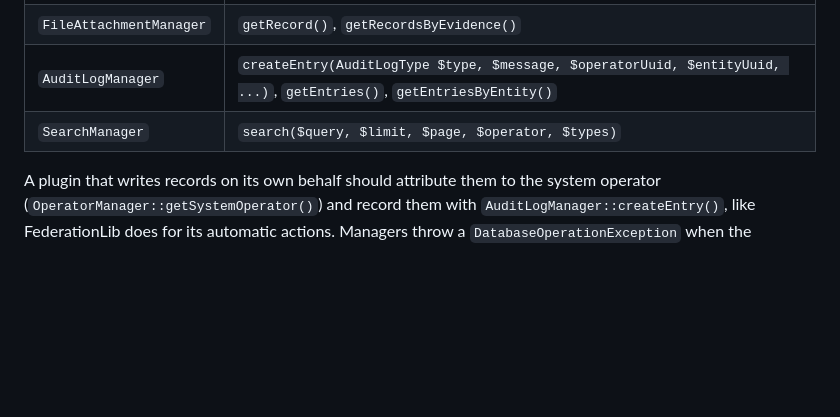
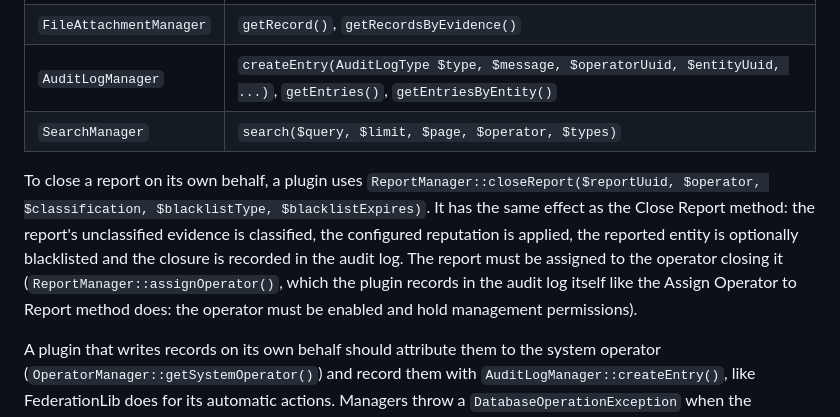
Before and after one commit to nosial/FederationLib, a Markdown page: PLUGINS.md, the part around the change. Rendered like a GitHub page; blank space fills up the shorter version.

```diff
--- a/PLUGINS.md
+++ b/PLUGINS.md
@@ -671,6 +671,13 @@ produce `RECORD_CHANGE` events like FederationLib's own writes do. The most usef
 | `AuditLogManager`       | `createEntry(AuditLogType $type, $message, $operatorUuid, $entityUuid, ...)`, `getEntries()`, `getEntriesByEntity()`                                                                                                                                                       |
 | `SearchManager`         | `search($query, $limit, $page, $operator, $types)`                                                                                                                                                                                                                         |
 
+To close a report on its own behalf, a plugin uses `ReportManager::closeReport($reportUuid, $operator, $classification,
+$blacklistType, $blacklistExpires)`. It has the same effect as the Close Report method: the report's unclassified
+evidence is classified, the configured reputation is applied, the reported entity is optionally blacklisted and the
+closure is recorded in the audit log. The report must be assigned to the operator closing it
+(`ReportManager::assignOperator()`, which the plugin records in the audit log itself like the Assign Operator to Report
+method does: the operator must be enabled and hold management permissions).
+
 A plugin that writes records on its own behalf should attribute them to the system operator
 (`OperatorManager::getSystemOperator()`) and record them with `AuditLogManager::createEntry()`, like FederationLib does
 for its automatic actions. Managers throw a `DatabaseOperationException` when the database fails, and an
```
